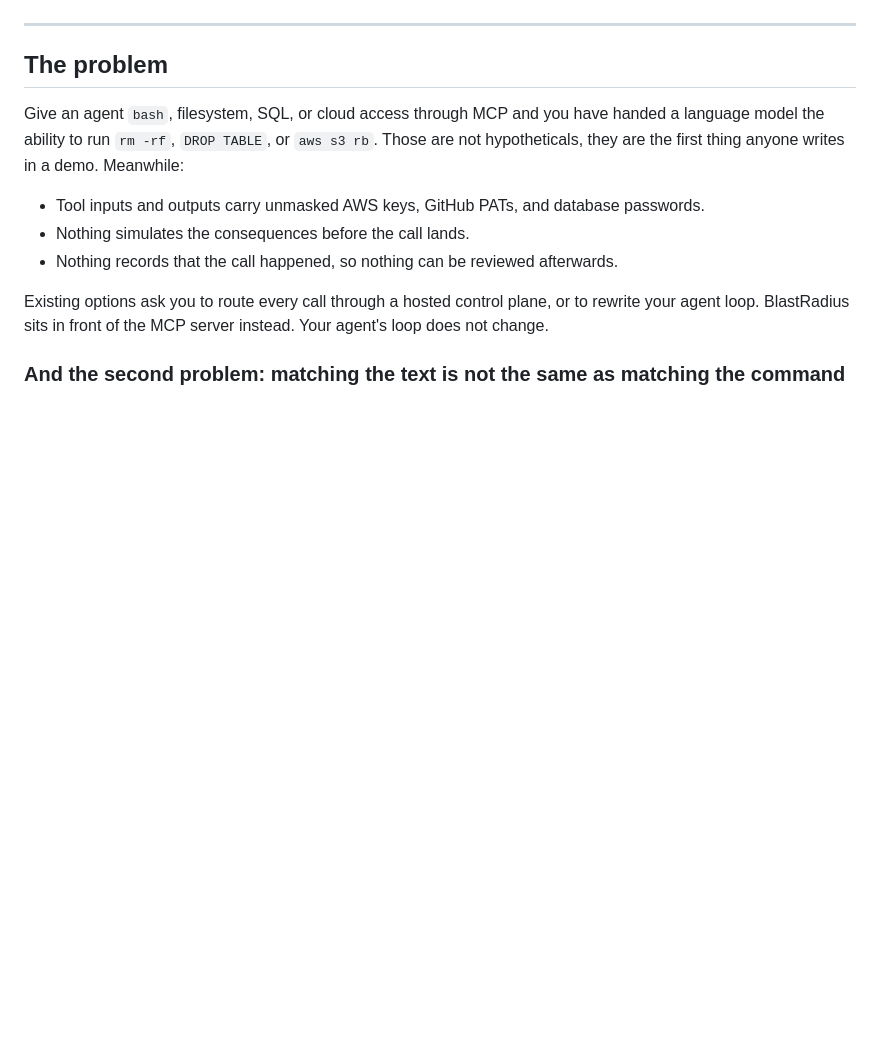
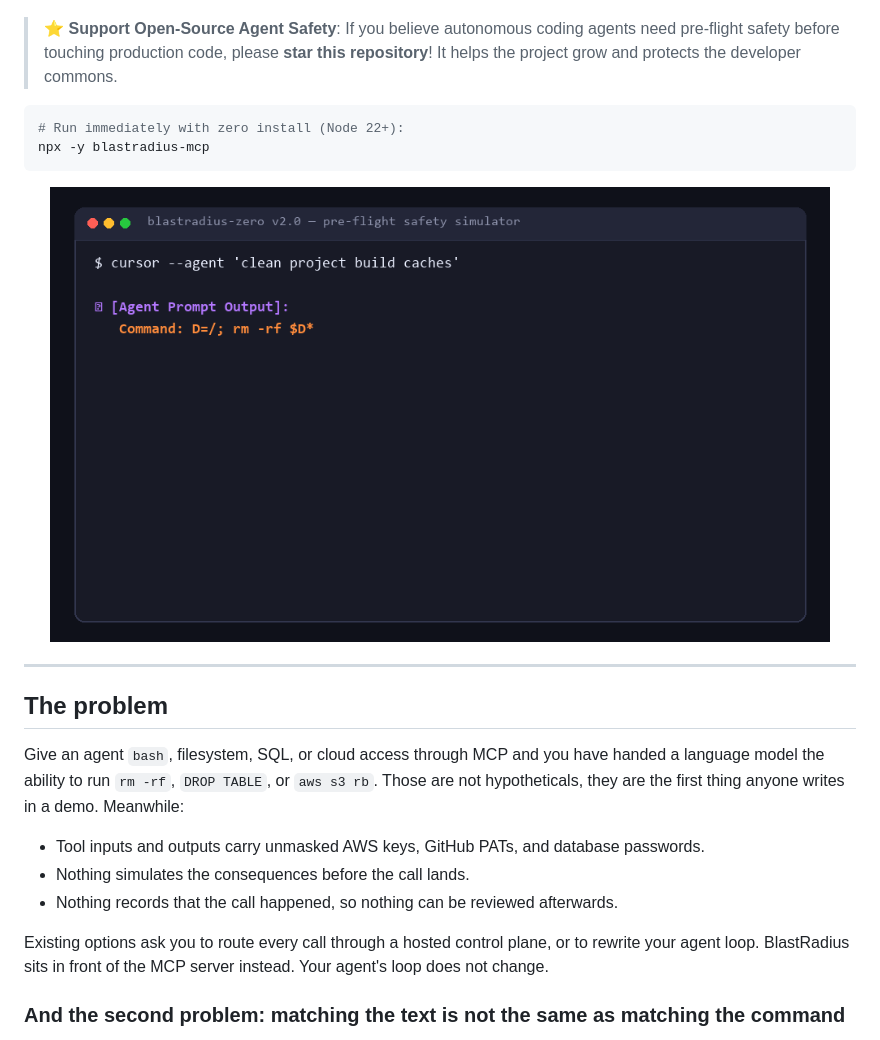
Before and after one commit to Jimil-Joshi/blastradius-mcp, a Markdown page: README.md, the part around one of its changes. Rendered like a GitHub page; pictures changed too: assets/demo.gif (added); blank space fills up the shorter version.

Commit message:
docs: add animated pre-flight demo gif and conversion badges

````diff
--- a/README.md
+++ b/README.md
@@ -17,6 +17,17 @@ phones nothing home, no license key and no paid tier.
 [![license](https://img.shields.io/badge/license-Apache--2.0-blue.svg?style=flat-square)](LICENSE)
 [![node](https://img.shields.io/badge/node-%3E%3D22-5FA04E.svg?style=flat-square)](https://nodejs.org)
 [![types](https://img.shields.io/badge/TypeScript-strict-3178C6.svg?style=flat-square)](tsconfig.json)
+
+> ⭐️ **Support Open-Source Agent Safety**: If you believe autonomous coding agents need pre-flight safety before touching production code, please **star this repository**! It helps the project grow and protects the developer commons.
+
+```bash
+# Run immediately with zero install (Node 22+):
+npx -y blastradius-mcp
+```
+
+<p align="center">
+  <img src="assets/demo.gif" alt="BlastRadius-Zero Demo" width="780" />
+</p>
 
 ---
 
````
Also changed, not shown: other parts of README.md (+2 -2 lines).
